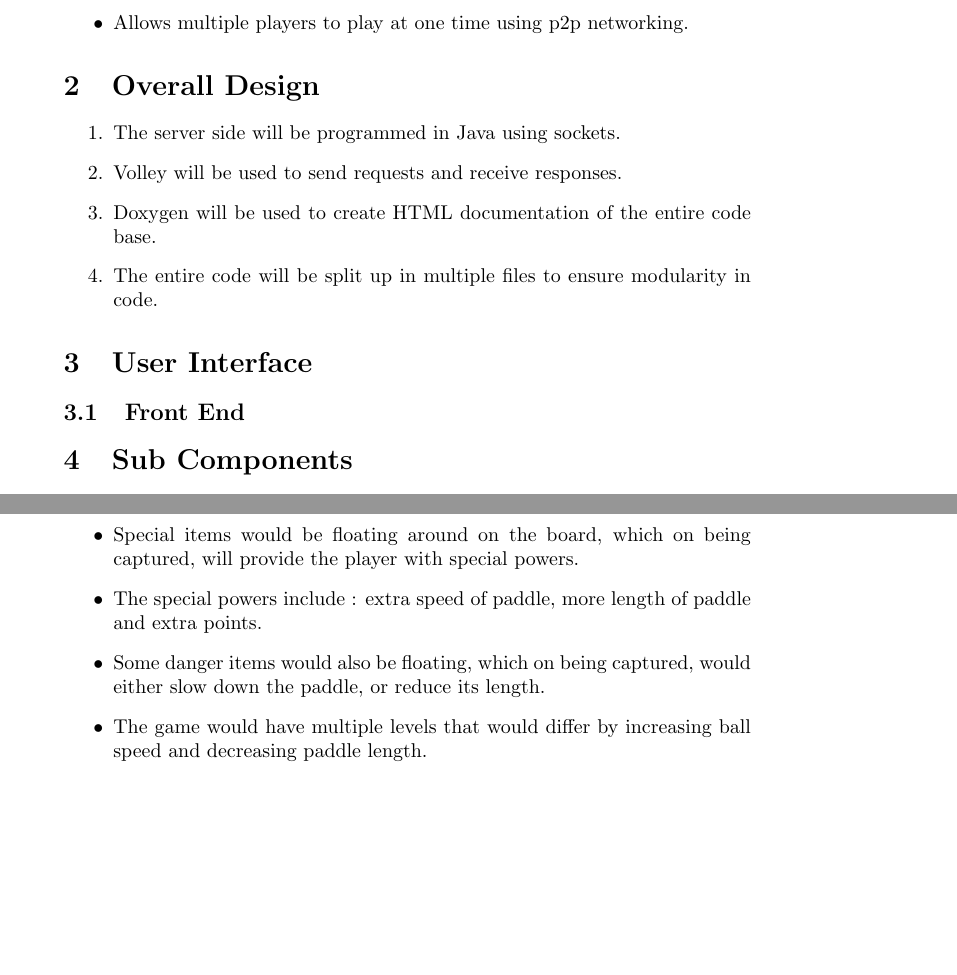
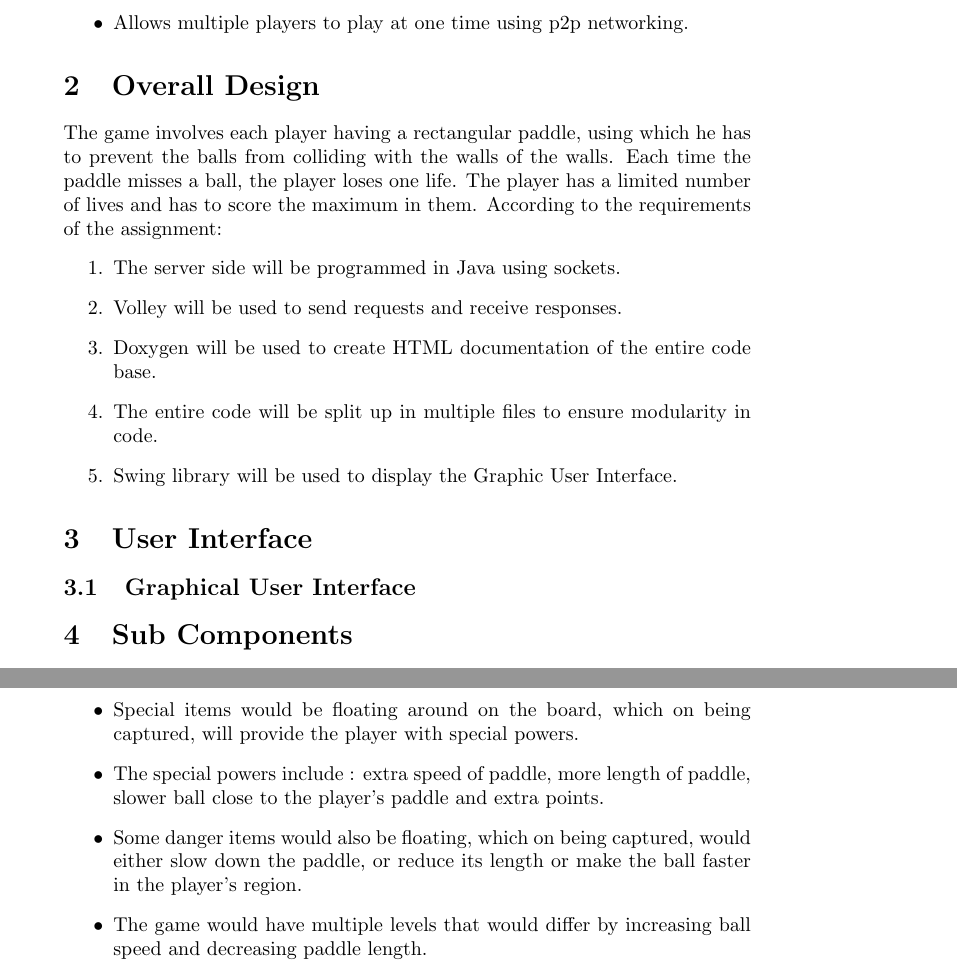
Before and after one commit to NikhilGupta1997/COP290_PingPong, a LaTeX document (Designdoc/DesignDoc.tex): two parts of pages 3 and 6 of 6, joined at a grey line, cut so that both start at the same text, the shorter picture padded with empty space. Compiled offline with pdfLaTeX.

Commit message:
Minor changes

```diff
--- a/Designdoc/DesignDoc.tex
+++ b/Designdoc/DesignDoc.tex
@@ -59,18 +59,19 @@
 	\end{itemize}
 
 	\section{Overall Design}
-		%The game which we will build is space invaders. It involves the player controlling a space ship and shooting down aliens. The aliens will fight back with bullets and missiles. The player has a limited number of lives and has to score the maximum in them.
+		The game involves each player having a rectangular paddle, using which he has to prevent the balls from colliding with the walls of the walls. Each time the paddle misses a ball, the player loses one life. The player has a limited number of lives and has to score the maximum in them. According to the requirements of the assignment:
 				\begin{enumerate}
 			\item The server side will be programmed in Java using sockets.
 			\item Volley will be used to send requests and receive responses.
 			\item Doxygen will be used to create HTML documentation of the entire code base.
 			\item The entire code will be split up in multiple files to ensure modularity in code.
+			\item Swing library will be used to display the Graphic User Interface.
 		\end{enumerate}
 	\section{User Interface}
 
 
-    	\subsection{Front End}
-    	% TODO: all kinds of random floating objects. NIKHIL do this.
+    	\subsection{Graphical User Interface}
+    	% TODO: all kinds of random floating objects. ADITI does this.
 
 
 	\section{Sub Components}
@@ -178,8 +178,8 @@ Functions for accessing and updating the parameters of the board will be created
 	\begin{itemize}
 	\item Every player gets an option of choosing the orientation of the board visible to him, according to his comfort.
 	\item Special items would be floating around on the board, which on being captured, will provide the player with special powers.
-	\item The special powers include : extra speed of paddle, more length of paddle and extra points.
-	\item Some danger items would also be floating, which on being captured, would either slow down the paddle, or reduce its length.
+	\item The special powers include : extra speed of paddle, more length of paddle, slower ball close to the player's paddle and extra points.
+	\item Some danger items would also be floating, which on being captured, would either slow down the paddle, or reduce its length or make the ball faster in the player's region.
 	\item The game would have multiple levels that would differ by increasing ball speed and decreasing paddle length.
 	\item While considering collision, frictional drag will also be considered.
 	\item Corners of the board and the paddles will be circular.
```
Also changed, not shown: Designdoc/DesignDoc.pdf, Designdoc/DesignDoc.tex (3 more changed lines), 1 other file.
